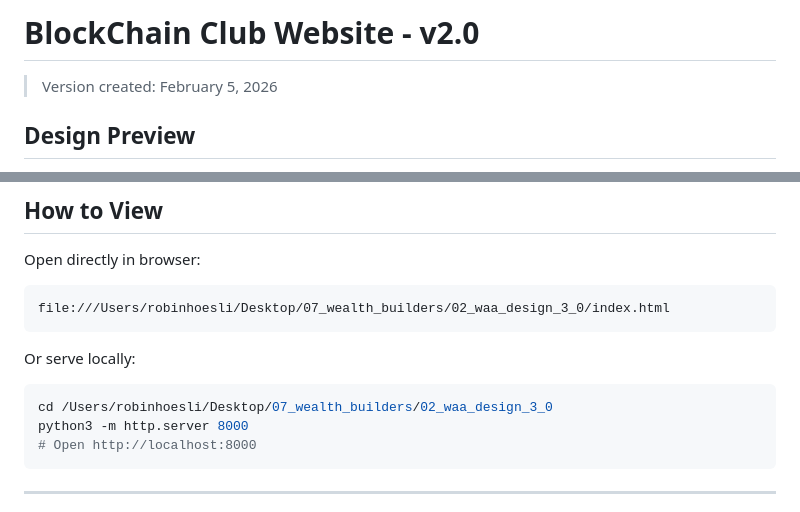
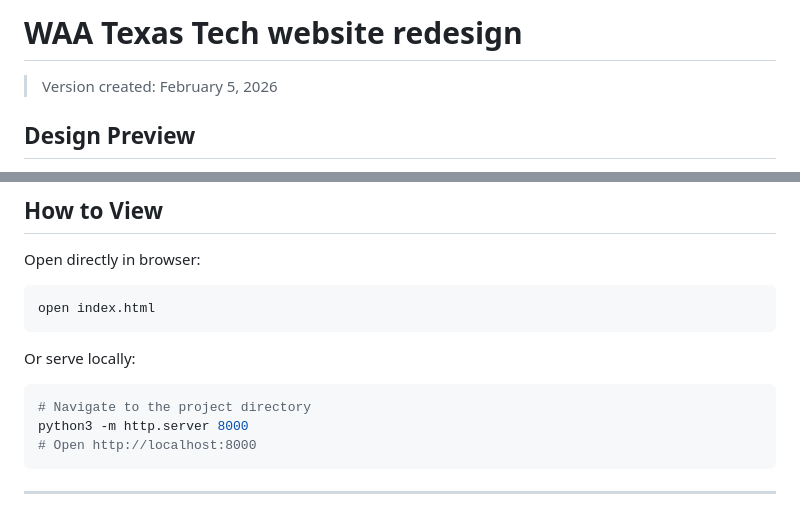
Before and after one commit to robler43/waa_redesign, a Markdown page: README.md, 2 parts joined by grey strips. GitHub-like rendering.

Commit message:
Redesign README for WAA Texas Tech website
Updated project title and instructions for viewing the website.

````diff
--- a/README.md
+++ b/README.md
@@ -1,4 +1,4 @@
-# BlockChain Club Website - v2.0
+# WAA Texas Tech website redesign
 
 > Version created: February 5, 2026
 
@@ -105,12 +105,12 @@ To add your custom logo:
 
 Open directly in browser:
 ```
-file:///Users/robinhoesli/Desktop/07_wealth_builders/02_waa_design_3_0/index.html
+open index.html
 ```
 
 Or serve locally:
 ```bash
-cd /Users/robinhoesli/Desktop/07_wealth_builders/02_waa_design_3_0
+# Navigate to the project directory
 python3 -m http.server 8000
 # Open http://localhost:8000
 ```
````
